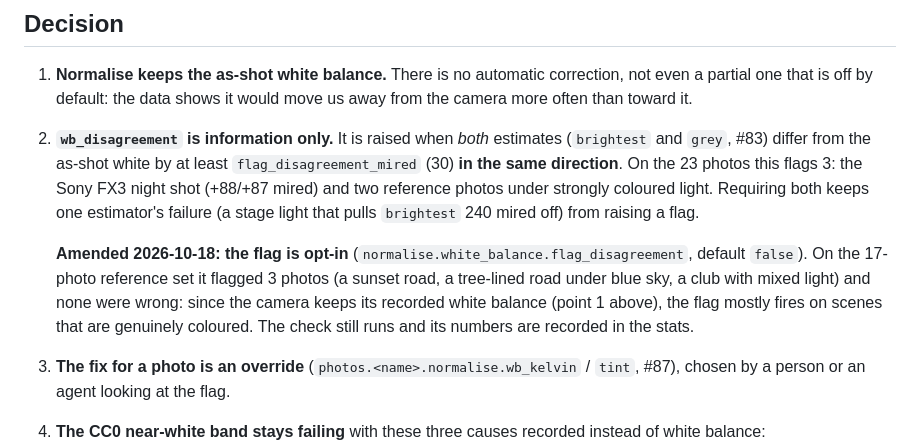
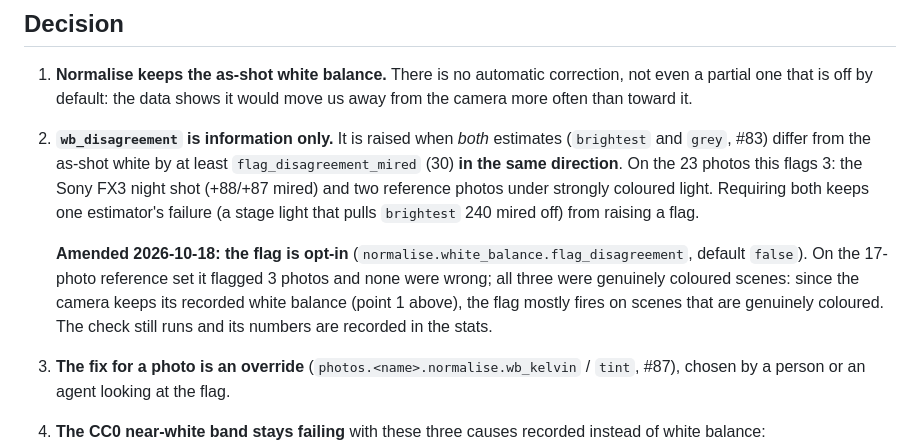
Before and after one commit to eddiemg10/picturesq, a Markdown page: docs/decisions/0016-keep-as-shot-white-balance.md, the part around the change. Drawn GitHub-style.

Commit message:
docs: ADR-0016 amendment without per-photo detail

```diff
--- a/docs/decisions/0016-keep-as-shot-white-balance.md
+++ b/docs/decisions/0016-keep-as-shot-white-balance.md
@@ -18,7 +18,7 @@ We measured it (#57; half-size decodes, 2048 px renders):
 1. **Normalise keeps the as-shot white balance.** There is no automatic correction, not even a partial one that is off by default: the data shows it would move us away from the camera more often than toward it.
 2. **`wb_disagreement` is information only.** It is raised when *both* estimates (`brightest` and `grey`, #83) differ from the as-shot white by at least `flag_disagreement_mired` (30) **in the same direction**. On the 23 photos this flags 3: the Sony FX3 night shot (+88/+87 mired) and two reference photos under strongly coloured light. Requiring both keeps one estimator's failure (a stage light that pulls `brightest` 240 mired off) from raising a flag.
 
-   **Amended 2026-10-18: the flag is opt-in** (`normalise.white_balance.flag_disagreement`, default `false`). On the 17-photo reference set it flagged 3 photos (a sunset road, a tree-lined road under blue sky, a club with mixed light) and none were wrong: since the camera keeps its recorded white balance (point 1 above), the flag mostly fires on scenes that are genuinely coloured. The check still runs and its numbers are recorded in the stats.
+   **Amended 2026-10-18: the flag is opt-in** (`normalise.white_balance.flag_disagreement`, default `false`). On the 17-photo reference set it flagged 3 photos and none were wrong; all three were genuinely coloured scenes: since the camera keeps its recorded white balance (point 1 above), the flag mostly fires on scenes that are genuinely coloured. The check still runs and its numbers are recorded in the stats.
 3. **The fix for a photo is an override** (`photos.<name>.normalise.wb_kelvin` / `tint`, #87), chosen by a person or an agent looking at the flag.
 4. **The CC0 near-white band stays failing** with these three causes recorded instead of white balance:
    - **Pentax K-5 IIs:** a ~15 mired extra adaptation under tungsten. One sample is not enough evidence for an "incomplete adaptation" setting; revisit with more warm-light same-frame photos.
```
